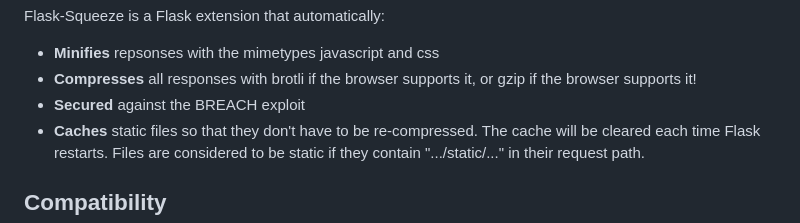
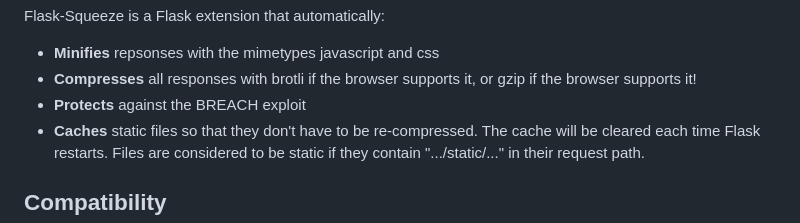
Before and after one commit to mkrd/Flask-Squeeze, a Markdown page: README.md, the part around the change. GitHub-like rendering.

```diff
--- a/README.md
+++ b/README.md
@@ -7,7 +7,7 @@
 Flask-Squeeze is a Flask extension that automatically:
 - **Minifies** repsonses with the mimetypes javascript and css
 - **Compresses** all responses with brotli if the browser supports it, or gzip if the browser supports it!
-- **Secured** against the BREACH exploit
+- **Protects** against the BREACH exploit
 - **Caches** static files so that they don't have to be re-compressed. The cache will be cleared each time Flask restarts. Files are considered to be static if they contain ".../static/..." in their request path.
 
 ## Compatibility
```
